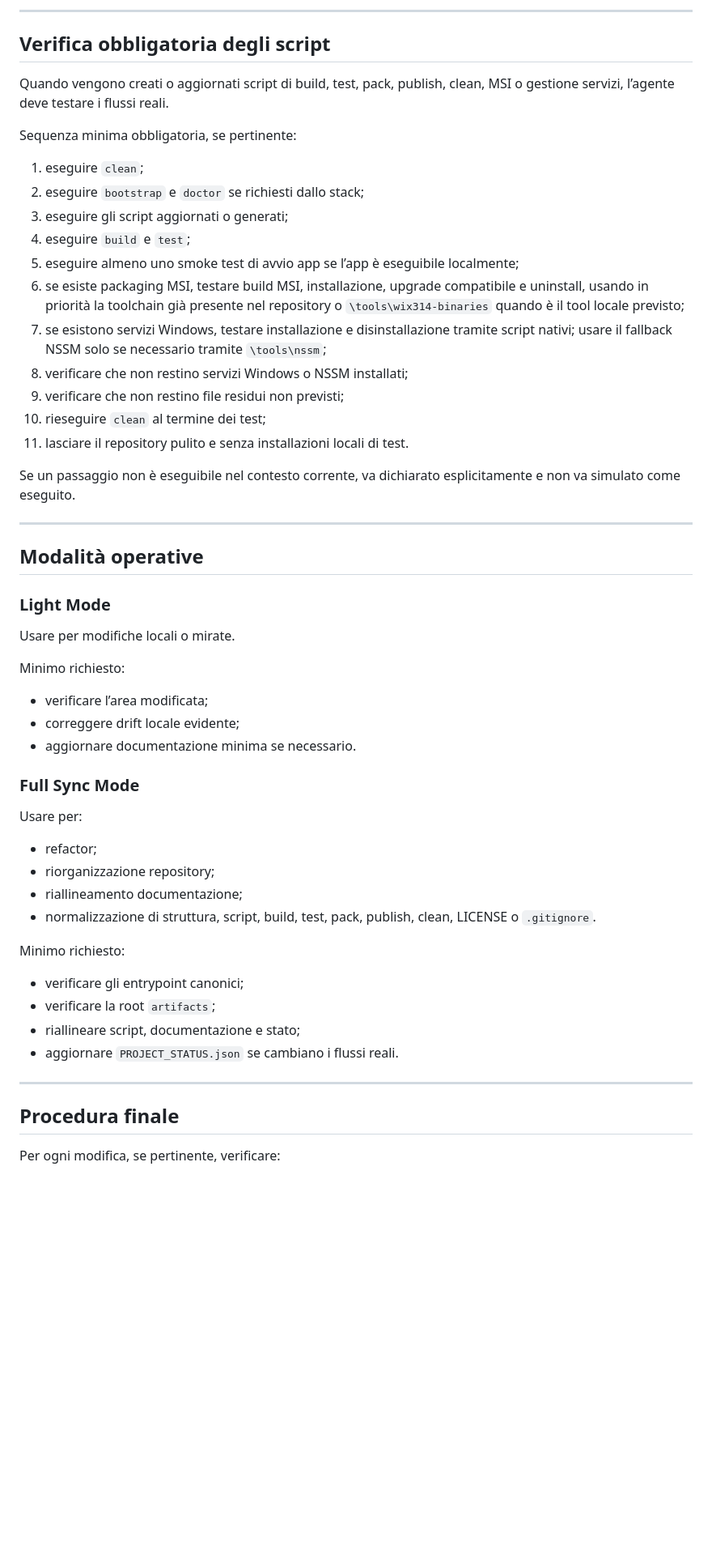
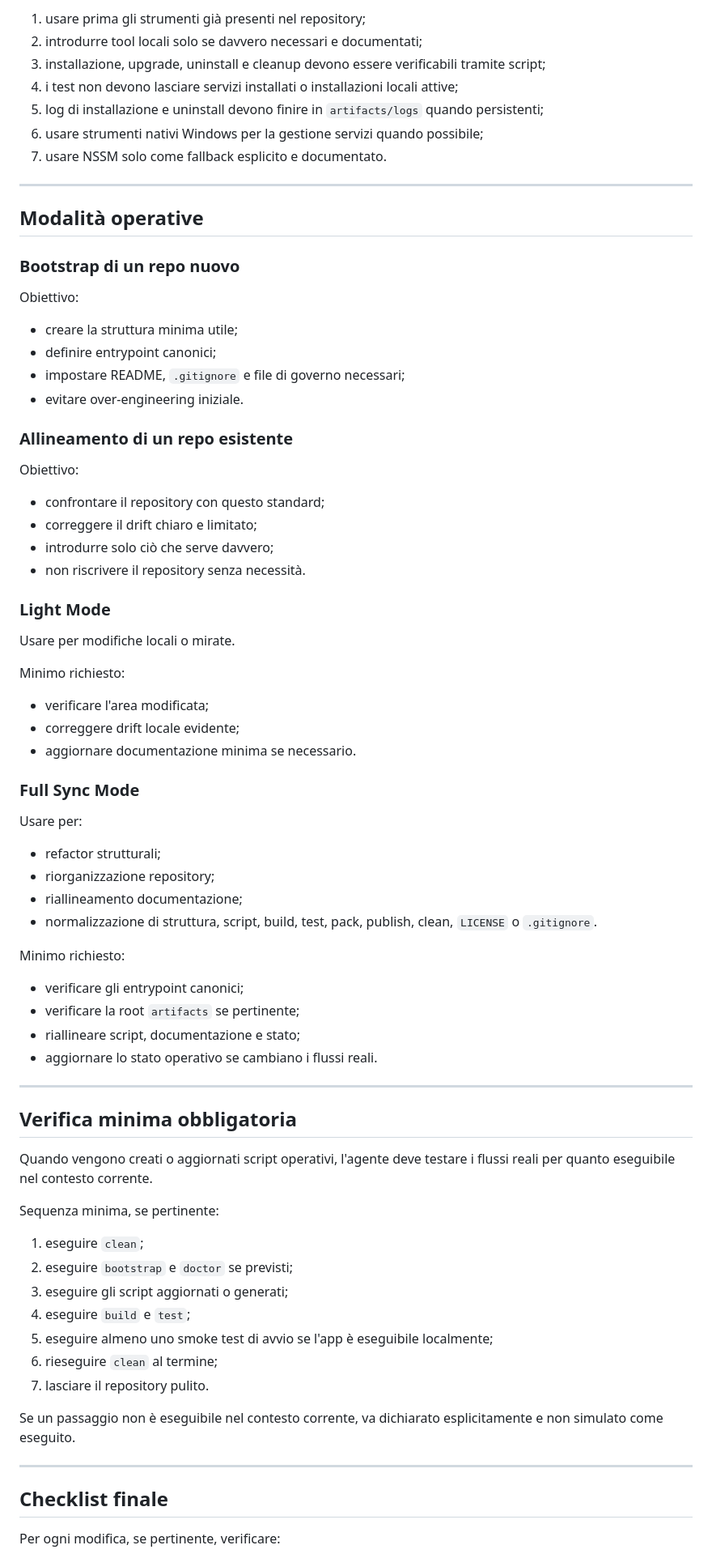
Before and after one commit to dennidalpos/OnlyBackup, a Markdown page: AGENTS.md, the part around one of its changes. Shown at 81% size. Drawn GitHub-style; blank space fills up the shorter version.

```diff
--- a/AGENTS.md
+++ b/AGENTS.md
@@ -533,52 +428,70 @@ tmp/
----
-
-## Verifica obbligatoria degli script
-
-Quando vengono creati o aggiornati script di build, test, pack, publish, clean, MSI o gestione servizi, l’agente deve testare i flussi reali.
-
-Sequenza minima obbligatoria, se pertinente:
-1. eseguire `clean`;
-2. eseguire `bootstrap` e `doctor` se richiesti dallo stack;
-3. eseguire gli script aggiornati o generati;
-4. eseguire `build` e `test`;
-5. eseguire almeno uno smoke test di avvio app se l’app è eseguibile localmente;
-6. se esiste packaging MSI, testare build MSI, installazione, upgrade compatibile e uninstall, usando in priorità la toolchain già presente nel repository o `\tools\wix314-binaries` quando è il tool locale previsto;
-7. se esistono servizi Windows, testare installazione e disinstallazione tramite script nativi; usare il fallback NSSM solo se necessario tramite `\tools\nssm`;
-8. verificare che non restino servizi Windows o NSSM installati;
-9. verificare che non restino file residui non previsti;
-10. rieseguire `clean` al termine dei test;
-11. lasciare il repository pulito e senza installazioni locali di test.
-
-Se un passaggio non è eseguibile nel contesto corrente, va dichiarato esplicitamente e non va simulato come eseguito.
+1. usare prima gli strumenti già presenti nel repository;
+2. introdurre tool locali solo se davvero necessari e documentati;
+3. installazione, upgrade, uninstall e cleanup devono essere verificabili tramite script;
+4. i test non devono lasciare servizi installati o installazioni locali attive;
+5. log di installazione e uninstall devono finire in `artifacts/logs` quando persistenti;
+6. usare strumenti nativi Windows per la gestione servizi quando possibile;
+7. usare NSSM solo come fallback esplicito e documentato.
 
 ---
 
 ## Modalità operative
 
+### Bootstrap di un repo nuovo
+Obiettivo:
+- creare la struttura minima utile;
+- definire entrypoint canonici;
+- impostare README, `.gitignore` e file di governo necessari;
+- evitare over-engineering iniziale.
+
+### Allineamento di un repo esistente
+Obiettivo:
+- confrontare il repository con questo standard;
+- correggere il drift chiaro e limitato;
+- introdurre solo ciò che serve davvero;
+- non riscrivere il repository senza necessità.
+
 ### Light Mode
 Usare per modifiche locali o mirate.
 
 Minimo richiesto:
-- verificare l’area modificata;
+- verificare l'area modificata;
 - correggere drift locale evidente;
 - aggiornare documentazione minima se necessario.
 
 ### Full Sync Mode
 Usare per:
-- refactor;
+- refactor strutturali;
 - riorganizzazione repository;
 - riallineamento documentazione;
-- normalizzazione di struttura, script, build, test, pack, publish, clean, LICENSE o `.gitignore`.
+- normalizzazione di struttura, script, build, test, pack, publish, clean, `LICENSE` o `.gitignore`.
 
 Minimo richiesto:
 - verificare gli entrypoint canonici;
-- verificare la root `artifacts`;
+- verificare la root `artifacts` se pertinente;
 - riallineare script, documentazione e stato;
-- aggiornare `PROJECT_STATUS.json` se cambiano i flussi reali.
+- aggiornare lo stato operativo se cambiano i flussi reali.
 
 ---
 
-## Procedura finale
+## Verifica minima obbligatoria
+
+Quando vengono creati o aggiornati script operativi, l'agente deve testare i flussi reali per quanto eseguibile nel contesto corrente.
+
+Sequenza minima, se pertinente:
+1. eseguire `clean`;
+2. eseguire `bootstrap` e `doctor` se previsti;
+3. eseguire gli script aggiornati o generati;
+4. eseguire `build` e `test`;
+5. eseguire almeno uno smoke test di avvio se l'app è eseguibile localmente;
+6. rieseguire `clean` al termine;
+7. lasciare il repository pulito.
+
+Se un passaggio non è eseguibile nel contesto corrente, va dichiarato esplicitamente e non simulato come eseguito.
+
+---
+
+## Checklist finale
 
 Per ogni modifica, se pertinente, verificare:
 1. coerenza tra codice, script e documentazione;
```
Also changed, not shown: other parts of AGENTS.md (+166 -272 lines).
